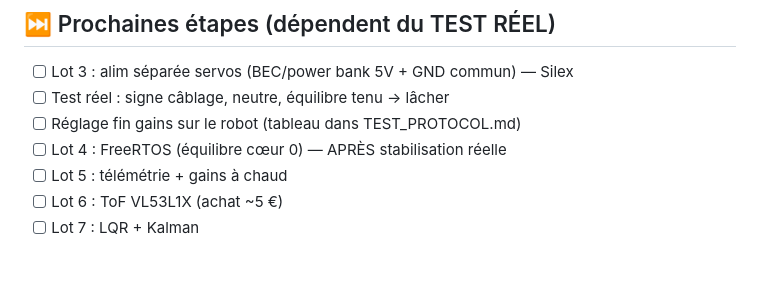
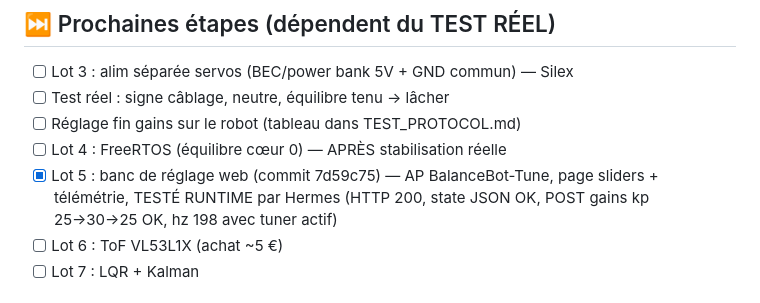
Before and after one commit to Silexperience210/balance-bot, a Markdown page: BACKLOG.md, the part around the change. Rendered like a GitHub page; blank space fills up the shorter version.

Commit message:
BACKLOG : Lot 5 validé runtime (test HTTP réel par Hermes sur l'AP de la carte)

```diff
--- a/BACKLOG.md
+++ b/BACKLOG.md
@@ -37,7 +37,9 @@ Statuts : ⬜ à faire · 🔄 en cours · ✅ fait · ⏸ bloqué (hardware/att
 - [ ] Test réel : signe câblage, neutre, équilibre tenu → lâcher
 - [ ] Réglage fin gains sur le robot (tableau dans TEST_PROTOCOL.md)
 - [ ] Lot 4 : FreeRTOS (équilibre cœur 0) — APRÈS stabilisation réelle
-- [ ] Lot 5 : télémétrie + gains à chaud
+- [x] Lot 5 : banc de réglage web (commit 7d59c75) — AP BalanceBot-Tune,
+      page sliders + télémétrie, TESTÉ RUNTIME par Hermes (HTTP 200, state
+      JSON OK, POST gains kp 25→30→25 OK, hz 198 avec tuner actif)
 - [ ] Lot 6 : ToF VL53L1X (achat ~5 €)
 - [ ] Lot 7 : LQR + Kalman
 
```
